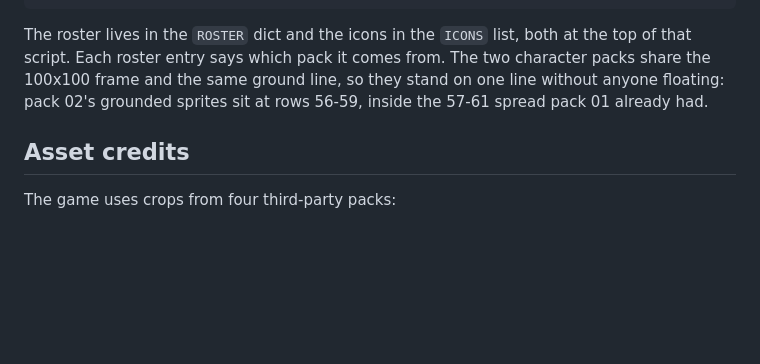
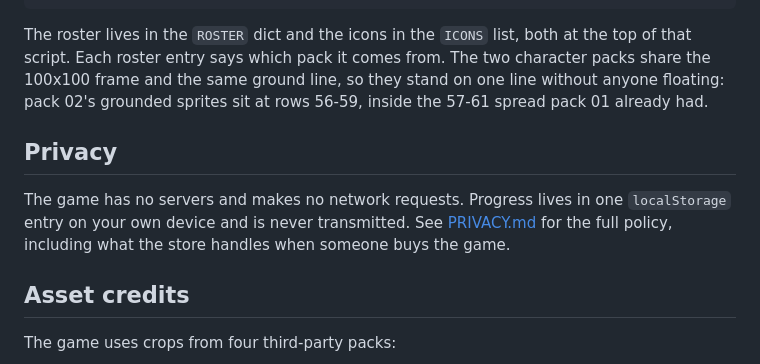
Before and after one commit to fccruz00-cmd/Little-RPG, a Markdown page: README.md, the part around the change. GitHub-like rendering; blank space fills up the shorter version.

```diff
--- a/README.md
+++ b/README.md
@@ -452,6 +452,13 @@ The two character packs share the 100x100 frame and the same ground line, so
 they stand on one line without anyone floating: pack 02's grounded sprites sit
 at rows 56-59, inside the 57-61 spread pack 01 already had.
 
+## Privacy
+
+The game has no servers and makes no network requests. Progress lives in one
+`localStorage` entry on your own device and is never transmitted. See
+[PRIVACY.md](PRIVACY.md) for the full policy, including what the store
+handles when someone buys the game.
+
 ## Asset credits
 
 The game uses crops from four third-party packs:
```
Also changed, not shown: PRIVACY.md (added, +138 -0 lines).
